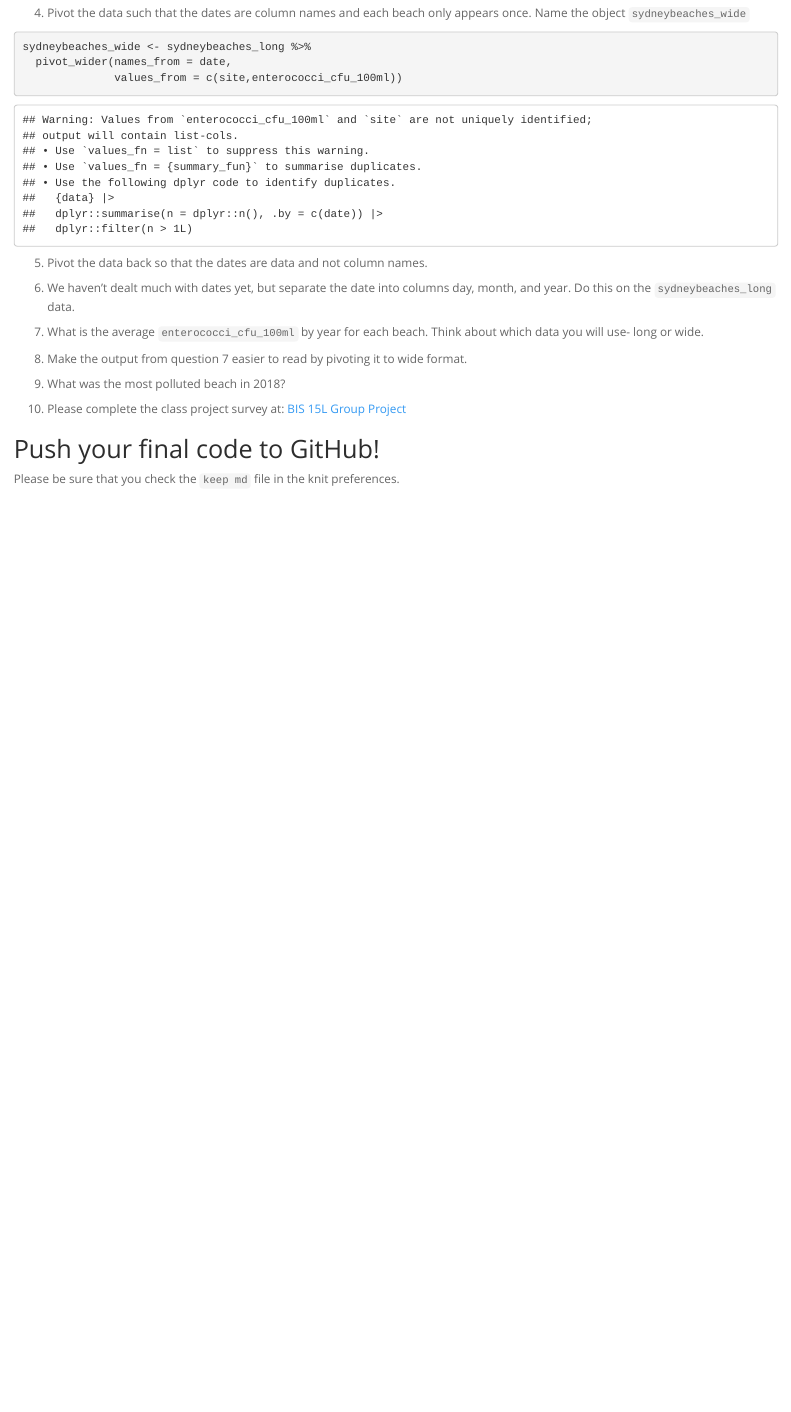
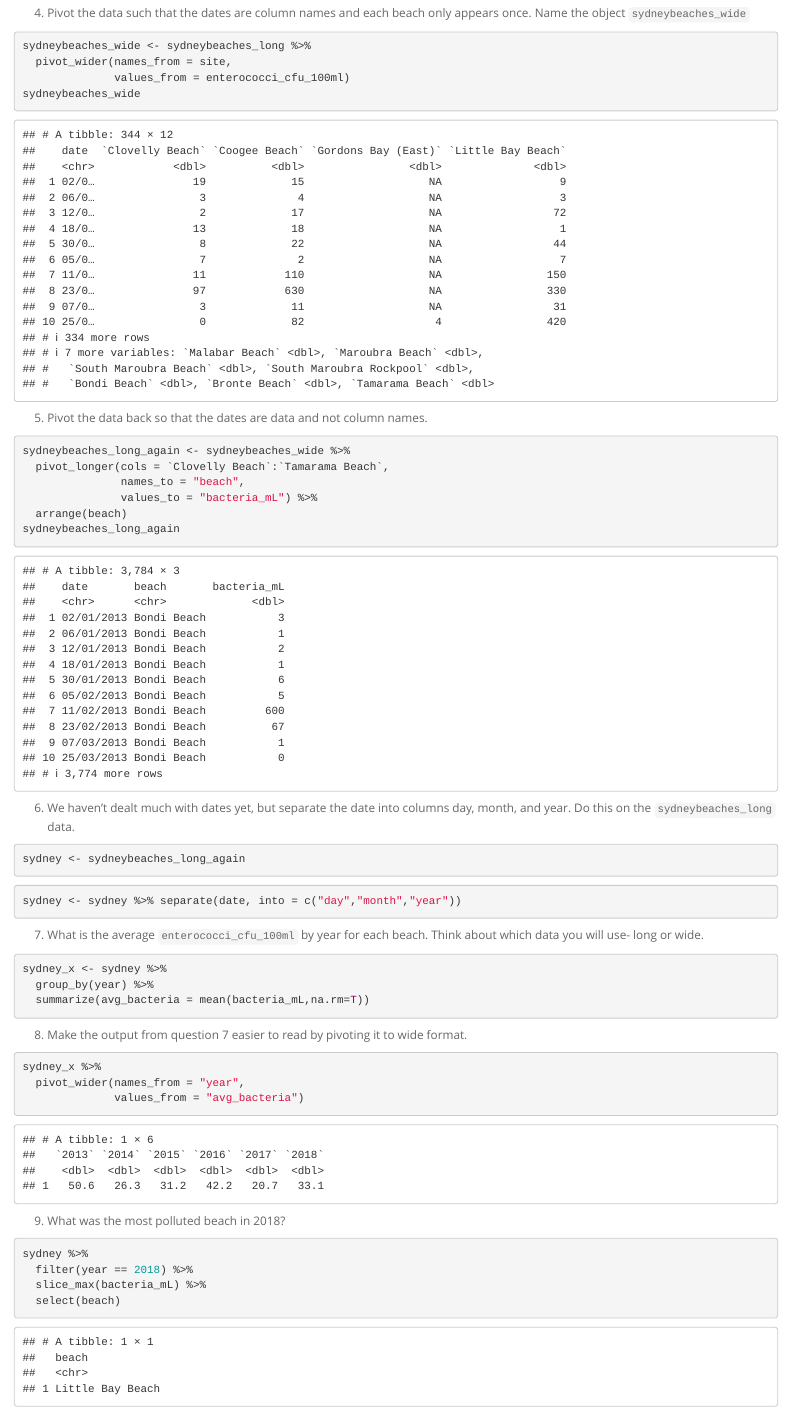
Before and after one commit to dwdeq/BIS15W2023_ddequattro, an R Markdown document (lab8/lab8_hw.Rmd): the page in a window 1100 px wide, from 2470 px down before the commit and from 2490 px down after it, so that both start at the same text. Rendered offline with R 4.5, knitr and Pandoc, with nearby package versions; column names are cleaned by a stand-in for the janitor package; common packages that the code uses without loading them are loaded.

Commit message:
lab8 hw
oops

````diff
--- a/lab8/lab8_hw.Rmd
+++ b/lab8/lab8_hw.Rmd
@@ -5,7 +5,7 @@ date: "`r Sys.Date()`"
 output:
   html_document:
     theme: spacelab
-    toc: no
+    keep_md: yes
 ---
 
 ```{r setup, include=FALSE}
@@ -67,24 +68,55 @@ sydneybeaches_long
 4. Pivot the data such that the dates are column names and each beach only appears once. Name the object `sydneybeaches_wide`
 ```{r}
 sydneybeaches_wide <- sydneybeaches_long %>%
-  pivot_wider(names_from = date,
-              values_from = c(site,enterococci_cfu_100ml))
+  pivot_wider(names_from = site,
+              values_from = enterococci_cfu_100ml)
+sydneybeaches_wide
 ```
 
 
 5. Pivot the data back so that the dates are data and not column names.
+```{r}
+sydneybeaches_long_again <- sydneybeaches_wide %>%
+  pivot_longer(cols = `Clovelly Beach`:`Tamarama Beach`,
+               names_to = "beach",
+               values_to = "bacteria_mL") %>%
+  arrange(beach)
+sydneybeaches_long_again
+```
 
 
 6. We haven't dealt much with dates yet, but separate the date into columns day, month, and year. Do this on the `sydneybeaches_long` data.
+```{r}
+sydney <- sydneybeaches_long_again
+```
 
+```{r}
+sydney <- sydney %>% separate(date, into = c("day","month","year"))
+```
 
 7. What is the average `enterococci_cfu_100ml` by year for each beach. Think about which data you will use- long or wide.
+```{r}
+sydney_x <- sydney %>%
+  group_by(year) %>%
+  summarize(avg_bacteria = mean(bacteria_mL,na.rm=T))
+```
 
 
 8. Make the output from question 7 easier to read by pivoting it to wide format.
+```{r}
+sydney_x %>%
+  pivot_wider(names_from = "year",
+              values_from = "avg_bacteria")
+```
 
 
 9. What was the most polluted beach in 2018?
+```{r}
+sydney %>%
+  filter(year == 2018) %>%
+  slice_max(bacteria_mL) %>%
+  select(beach)
+```
 
 
 10. Please complete the class project survey at: [BIS 15L Group Project](https://forms.gle/H2j69Z3ZtbLH3efW6)
````
Also changed, not shown: lab8/lab8_hw.html (added), lab8/lab8_hw.md (added), lab8/lab8_hw.Rmd (1 more changed lines).
